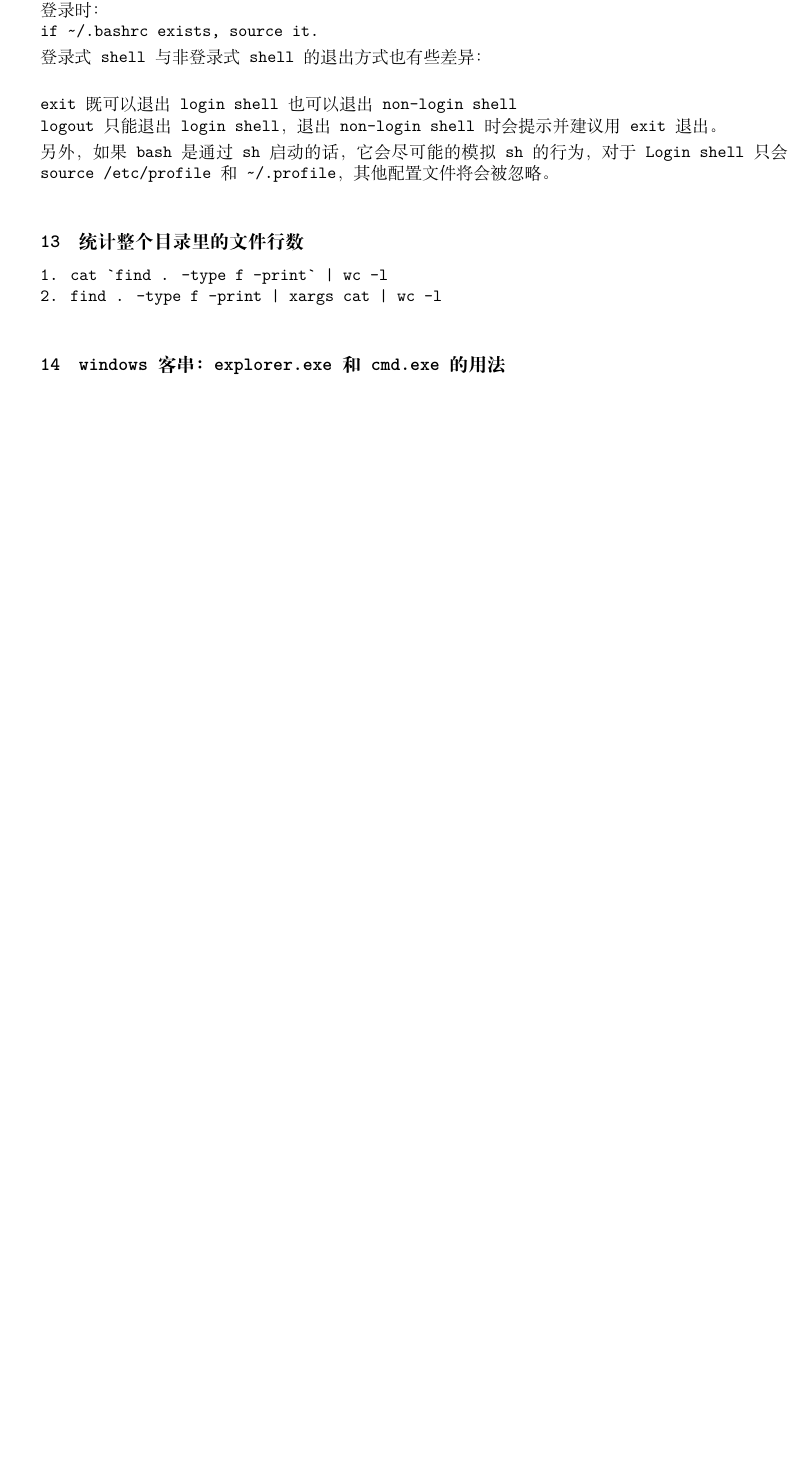
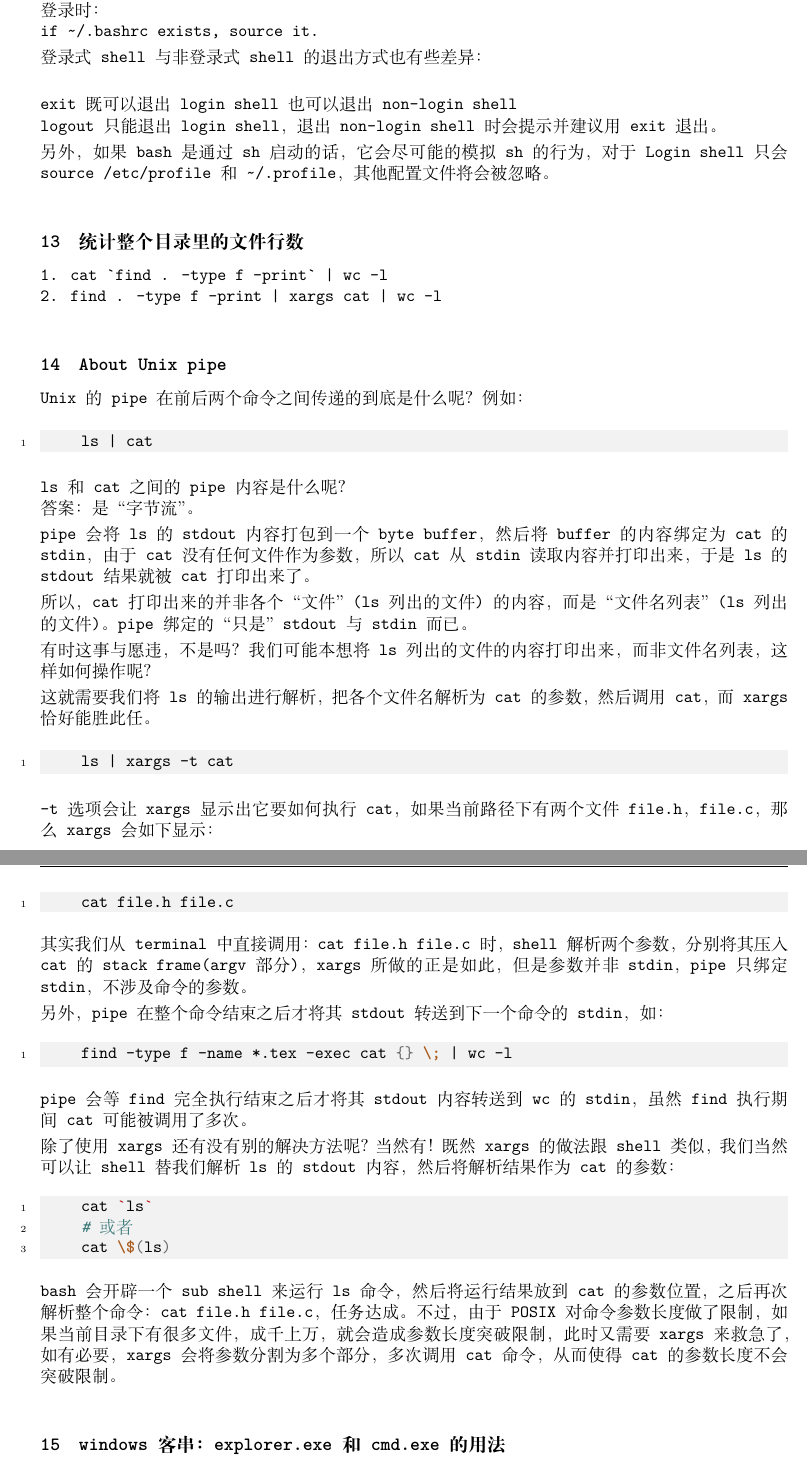
Before and after one commit to ybin/notes, a LaTeX document (linux_notes/linux_notes.tex): part of page 11 of 12 before the commit and two parts of pages 11 and 12 of 13 after it, the two joined at a grey line, cut so that both start at the same text, the shorter picture padded with empty space. Compiled offline with XeLaTeX; a missing font is replaced by an installed copy or a similar font.

Commit message:
add linux notes: about unix pipe.

```diff
--- a/linux_notes/linux_notes.tex
+++ b/linux_notes/linux_notes.tex
@@ -352,6 +352,71 @@
   1. cat `find . -type f -print` | wc -l\\
   2. find . -type f -print | xargs cat | wc -l
 
+  \section[About Unix Pipe]{About Unix pipe}
+  Unix的pipe在前后两个命令之间传递的到底是什么呢？
+  例如：
+
+  \begin{bashcode}
+    ls | cat
+  \end{bashcode}
+
+  ls和cat之间的pipe内容是什么呢？\\
+  答案：是“字节流”。
+
+  pipe会将ls的stdout内容打包到一个byte buffer，然后将buffer的内容绑定为
+  cat的stdin，由于cat没有任何文件作为参数，所以cat从stdin读取内容并打印
+  出来，于是ls的stdout结果就被cat打印出来了。
+
+  所以，cat打印出来的并非各个“文件”(ls列出的文件)的内容，而是“文件名列表”
+  (ls列出的文件)。pipe绑定的“只是”stdout与stdin而已。
+
+  有时这事与愿违，不是吗？我们可能本想将ls列出的文件的内容打印出来，而非
+  文件名列表，这样如何操作呢？
+
+  这就需要我们将ls的输出进行解析，把各个文件名解析为cat的参数，然后调用
+  cat，而xargs恰好能胜此任。
+
+  \begin{bashcode}
+    ls | xargs -t cat
+  \end{bashcode}
+
+  -t选项会让xargs显示出它要如何执行cat，如果当前路径下有两个文件file.h，
+  file.c，那么xargs会如下显示：
+
+  \begin{bashcode}
+    cat file.h file.c
+  \end{bashcode}
+
+  其实我们从terminal中直接调用：cat file.h file.c时，shell解析两个参数，
+  分别将其压入cat的stack frame(argv部分)，xargs所做的正是如此，但是参数
+  并非stdin，pipe只绑定stdin，不涉及命令的参数。
+
+  另外，pipe在整个命令结束之后才将其stdout转送到下一个命令的stdin，如：
+
+  \begin{bashcode}
+    find -type f -name *.tex -exec cat {} \; | wc -l
+  \end{bashcode}
+
+  pipe会等find完全执行结束之后才将其stdout内容转送到wc的stdin，虽然
+  find执行期间cat可能被调用了多次。
+
+
+  除了使用xargs还有没有别的解决方法呢？当然有！
+  既然xargs的做法跟shell类似，我们当然可以让shell替我们解析ls的stdout
+  内容，然后将解析结果作为cat的参数：
+
+  \begin{bashcode}
+    cat `ls`
+    # 或者
+    cat \$(ls)
+  \end{bashcode}
+
+  bash会开辟一个sub shell来运行ls命令，然后将运行结果放到cat的参数位置，
+  之后再次解析整个命令：cat file.h file.c，任务达成。不过，由于POSIX对
+  命令参数长度做了限制，如果当前目录下有很多文件，成千上万，就会造成
+  参数长度突破限制，此时又需要xargs来救急了，如有必要，xargs会将参数分割
+  为多个部分，多次调用cat命令，从而使得cat的参数长度不会突破限制。
+
   \section[Windows客串：explorer.exe和cmd.exe的用法]{windows客串：explorer.exe和cmd.exe的用法}
   打开目录并打开资源管理器侧边栏：\\
   explorer.exe /e, [dir-path]
```
Also changed, not shown: linux_notes/linux_notes.tex (3 more changed lines).
